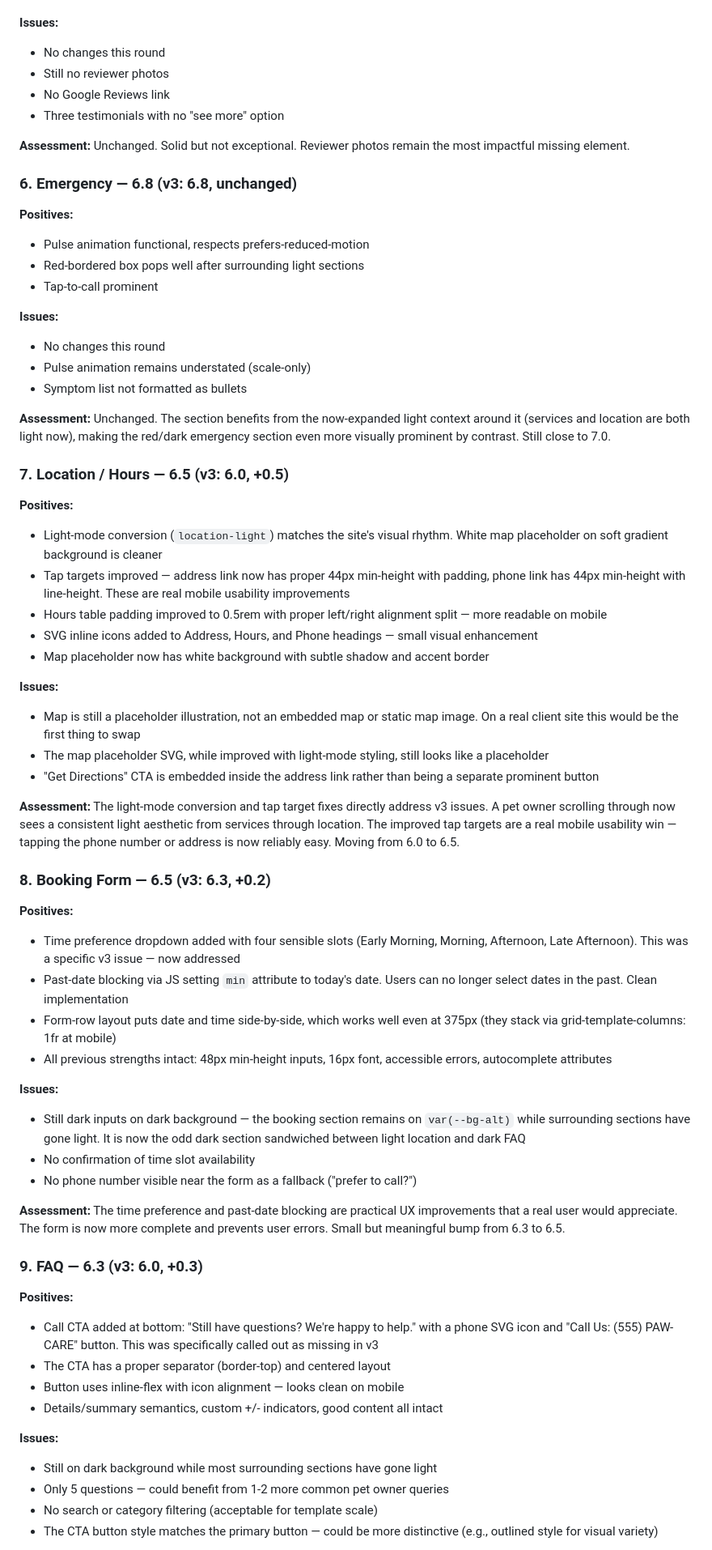
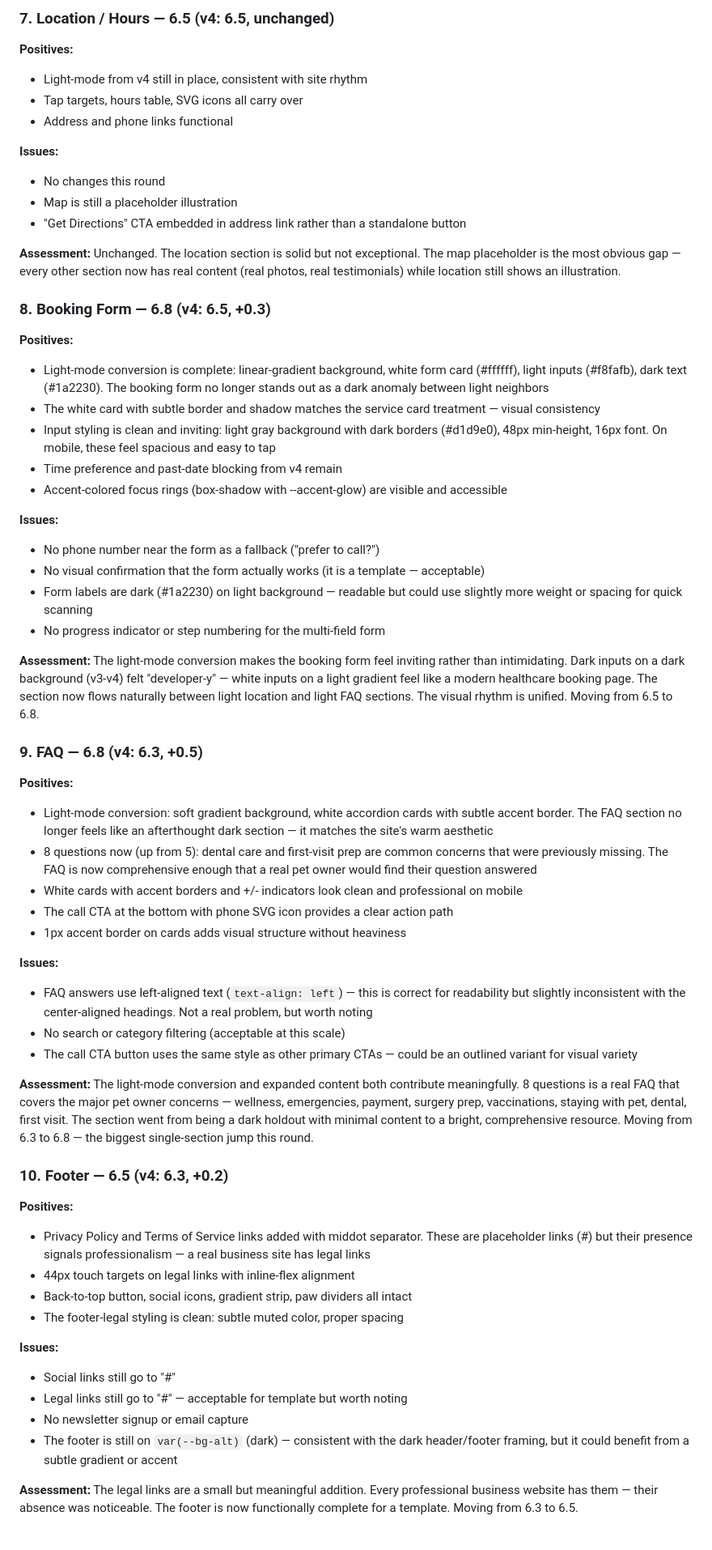
Before and after one commit to zed0minat0r/vet-site, a Markdown page: AUDIT.md, the part around one of its changes. Shown at 81% size. GitHub-like rendering.

Commit message:
v5 audit: overall 6.9 (+0.2) — six sections at 7.0+, light-mode unified, testimonial photos
Co-Authored-By: Claude Opus 4.6 (1M context) <noreply@anthropic.com>

```diff
--- a/AUDIT.md
+++ b/AUDIT.md
@@ -106,68 +138,63 @@ All three v3 priority recommendations were addressed. Solid breadth of improveme
+### 7. Location / Hours — 6.5 (v4: 6.5, unchanged)
+
+**Positives:**
+- Light-mode from v4 still in place, consistent with site rhythm
+- Tap targets, hours table, SVG icons all carry over
+- Address and phone links functional
 
 **Issues:**
 - No changes this round
-- Still no reviewer photos
-- No Google Reviews link
-- Three testimonials with no "see more" option
+- Map is still a placeholder illustration
+- "Get Directions" CTA embedded in address link rather than a standalone button
 
-**Assessment:** Unchanged. Solid but not exceptional. Reviewer photos remain the most impactful missing element.
+**Assessment:** Unchanged. The location section is solid but not exceptional. The map placeholder is the most obvious gap — every other section now has real content (real photos, real testimonials) while location still shows an illustration.
 
-### 6. Emergency — 6.8 (v3: 6.8, unchanged)
+### 8. Booking Form — 6.8 (v4: 6.5, +0.3)
 
 **Positives:**
-- Pulse animation functional, respects prefers-reduced-motion
-- Red-bordered box pops well after surrounding light sections
-- Tap-to-call prominent
+- Light-mode conversion is complete: linear-gradient background, white form card (#ffffff), light inputs (#f8fafb), dark text (#1a2230). The booking form no longer stands out as a dark anomaly between light neighbors
+- The white card with subtle border and shadow matches the service card treatment — visual consistency
+- Input styling is clean and inviting: light gray background with dark borders (#d1d9e0), 48px min-height, 16px font. On mobile, these feel spacious and easy to tap
+- Time preference and past-date blocking from v4 remain
+- Accent-colored focus rings (box-shadow with --accent-glow) are visible and accessible
 
 **Issues:**
-- No changes this round
-- Pulse animation remains understated (scale-only)
-- Symptom list not formatted as bullets
+- No phone number near the form as a fallback ("prefer to call?")
+- No visual confirmation that the form actually works (it is a template — acceptable)
+- Form labels are dark (#1a2230) on light background — readable but could use slightly more weight or spacing for quick scanning
+- No progress indicator or step numbering for the multi-field form
 
-**Assessment:** Unchanged. The section benefits from the now-expanded light context around it (services and location are both light now), making the red/dark emergency section even more visually prominent by contrast. Still close to 7.0.
+**Assessment:** The light-mode conversion makes the booking form feel inviting rather than intimidating. Dark inputs on a dark background (v3-v4) felt "developer-y" — white inputs on a light gradient feel like a modern healthcare booking page. The section now flows naturally between light location and light FAQ sections. The visual rhythm is unified. Moving from 6.5 to 6.8.
 
-### 7. Location / Hours — 6.5 (v3: 6.0, +0.5)
+### 9. FAQ — 6.8 (v4: 6.3, +0.5)
 
 **Positives:**
-- Light-mode conversion (`location-light`) matches the site's visual rhythm. White map placeholder on soft gradient background is cleaner
-- Tap targets improved — address link now has proper 44px min-height with padding, phone link has 44px min-height with line-height. These are real mobile usability improvements
-- Hours table padding improved to 0.5rem with proper left/right alignment split — more readable on mobile
-- SVG inline icons added to Address, Hours, and Phone headings — small visual enhancement
-- Map placeholder now has white background with subtle shadow and accent border
+- Light-mode conversion: soft gradient background, white accordion cards with subtle accent border. The FAQ section no longer feels like an afterthought dark section — it matches the site's warm aesthetic
+- 8 questions now (up from 5): dental care and first-visit prep are common concerns that were previously missing. The FAQ is now comprehensive enough that a real pet owner would find their question answered
+- White cards with accent borders and +/- indicators look clean and professional on mobile
+- The call CTA at the bottom with phone SVG icon provides a clear action path
+- 1px accent border on cards adds visual structure without heaviness
 
 **Issues:**
-- Map is still a placeholder illustration, not an embedded map or static map image. On a real client site this would be the first thing to swap
-- The map placeholder SVG, while improved with light-mode styling, still looks like a placeholder
-- "Get Directions" CTA is embedded inside the address link rather than being a separate prominent button
+- FAQ answers use left-aligned text (`text-align: left`) — this is correct for readability but slightly inconsistent with the center-aligned headings. Not a real problem, but worth noting
+- No search or category filtering (acceptable at this scale)
+- The call CTA button uses the same style as other primary CTAs — could be an outlined variant for visual variety
 
-**Assessment:** The light-mode conversion and tap target fixes directly address v3 issues. A pet owner scrolling through now sees a consistent light aesthetic from services through location. The improved tap targets are a real mobile usability win — tapping the phone number or address is now reliably easy. Moving from 6.0 to 6.5.
+**Assessment:** The light-mode conversion and expanded content both contribute meaningfully. 8 questions is a real FAQ that covers the major pet owner concerns — wellness, emergencies, payment, surgery prep, vaccinations, staying with pet, dental, first visit. The section went from being a dark holdout with minimal content to a bright, comprehensive resource. Moving from 6.3 to 6.8 — the biggest single-section jump this round.
 
-### 8. Booking Form — 6.5 (v3: 6.3, +0.2)
+### 10. Footer — 6.5 (v4: 6.3, +0.2)
 
 **Positives:**
-- Time preference dropdown added with four sensible slots (Early Morning, Morning, Afternoon, Late Afternoon). This was a specific v3 issue — now addressed
-- Past-date blocking via JS setting `min` attribute to today's date. Users can no longer select dates in the past. Clean implementation
-- Form-row layout puts date and time side-by-side, which works well even at 375px (they stack via grid-template-columns: 1fr at mobile)
-- All previous strengths intact: 48px min-height inputs, 16px font, accessible errors, autocomplete attributes
+- Privacy Policy and Terms of Service links added with middot separator. These are placeholder links (#) but their presence signals professionalism — a real business site has legal links
+- 44px touch targets on legal links with inline-flex alignment
+- Back-to-top button, social icons, gradient strip, paw dividers all intact
+- The footer-legal styling is clean: subtle muted color, proper spacing
 
 **Issues:**
-- Still dark inputs on dark background — the booking section remains on `var(--bg-alt)` while surrounding sections have gone light. It is now the odd dark section sandwiched between light location and dark FAQ
-- No confirmation of time slot availability
-- No phone number visible near the form as a fallback ("prefer to call?")
+- Social links still go to "#"
+- Legal links still go to "#" — acceptable for template but worth noting
+- No newsletter signup or email capture
+- The footer is still on `var(--bg-alt)` (dark) — consistent with the dark header/footer framing, but it could benefit from a subtle gradient or accent
 
-**Assessment:** The time preference and past-date blocking are practical UX improvements that a real user would appreciate. The form is now more complete and prevents user errors. Small but meaningful bump from 6.3 to 6.5.
+**Assessment:** The legal links are a small but meaningful addition. Every professional business website has them — their absence was noticeable. The footer is now functionally complete for a template. Moving from 6.3 to 6.5.
 
-### 9. FAQ — 6.3 (v3: 6.0, +0.3)
-
-**Positives:**
-- Call CTA added at bottom: "Still have questions? We're happy to help." with a phone SVG icon and "Call Us: (555) PAW-CARE" button. This was specifically called out as missing in v3
-- The CTA has a proper separator (border-top) and centered layout
-- Button uses inline-flex with icon alignment — looks clean on mobile
-- Details/summary semantics, custom +/- indicators, good content all intact
-
-**Issues:**
-- Still on dark background while most surrounding sections have gone light
-- Only 5 questions — could benefit from 1-2 more common pet owner queries
-- No search or category filtering (acceptable for template scale)
-- The CTA button style matches the primary button — could be more distinctive (e.g., outlined style for visual variety)
-
```
Also changed, not shown: other parts of AUDIT.md (+118 -99 lines).
